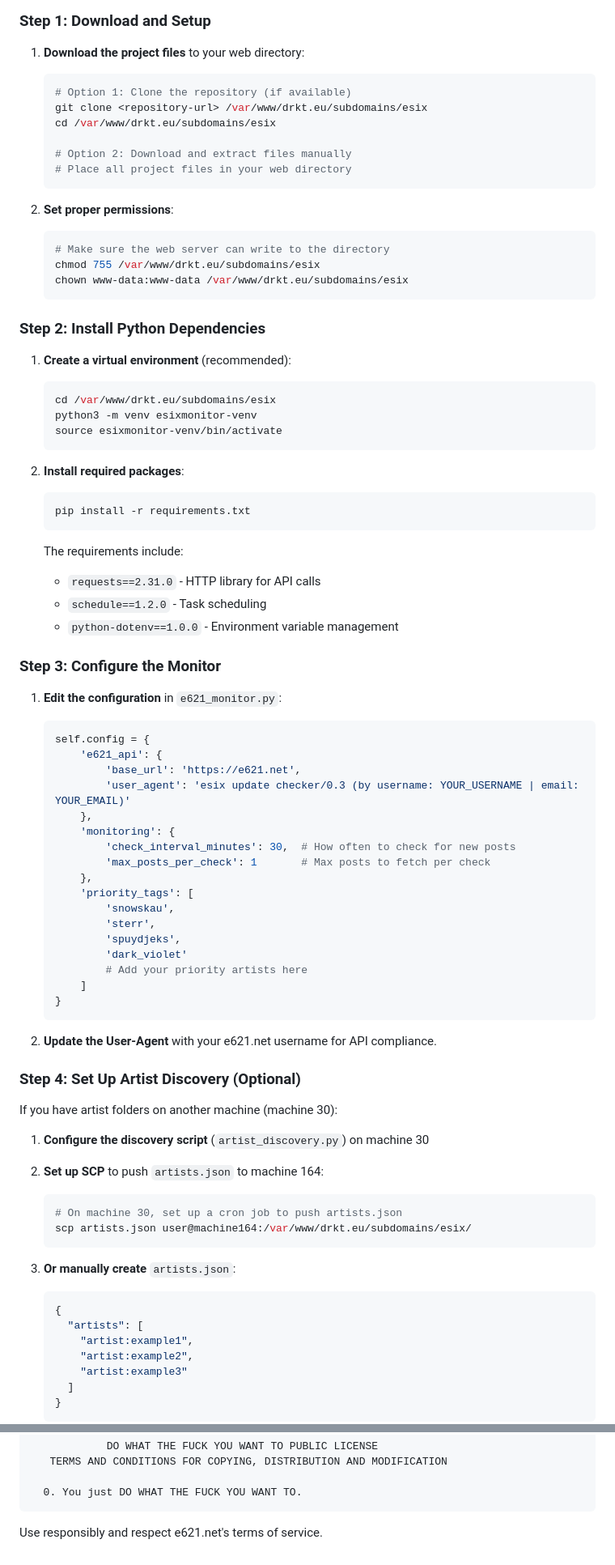
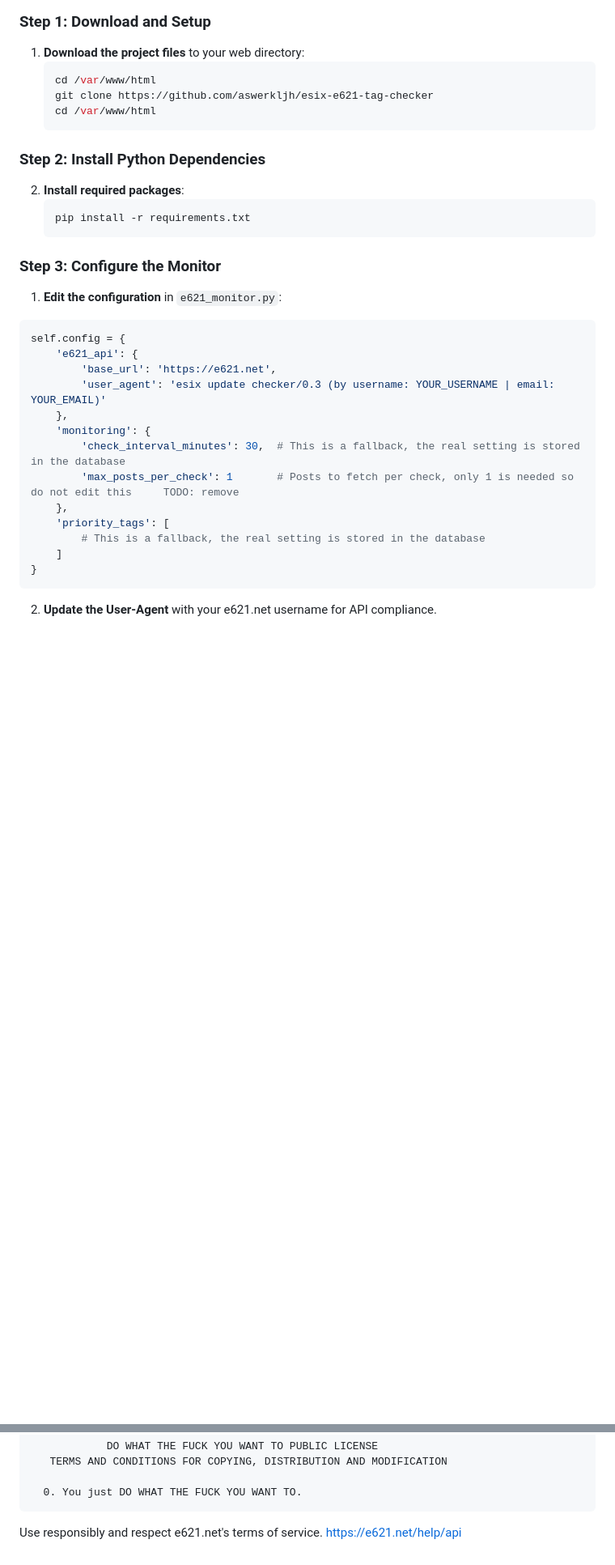
Before and after one commit to aswerkljh/esix-e621-tag-checker, a Markdown page: README.md, 2 parts joined by grey strips. Shown at 81% size. Rendered like a GitHub page; blank space fills up the shorter version.

Commit message:
Readme and cleanup

````diff
--- a/README.md
+++ b/README.md
@@ -36,84 +37,36 @@ Porn
 
 1. **Download the project files** to your web directory:
    ```bash
-   # Option 1: Clone the repository (if available)
-   git clone <repository-url> /var/www/drkt.eu/subdomains/esix
-   cd /var/www/drkt.eu/subdomains/esix
-
-   # Option 2: Download and extract files manually
-   # Place all project files in your web directory
-   ```
-
-2. **Set proper permissions**:
-   ```bash
-   # Make sure the web server can write to the directory
-   chmod 755 /var/www/drkt.eu/subdomains/esix
-   chown www-data:www-data /var/www/drkt.eu/subdomains/esix
+   cd /var/www/html
+   git clone https://github.com/aswerkljh/esix-e621-tag-checker
+   cd /var/www/html
    ```
 
 ### Step 2: Install Python Dependencies
-
-1. **Create a virtual environment** (recommended):
-   ```bash
-   cd /var/www/drkt.eu/subdomains/esix
-   python3 -m venv esixmonitor-venv
-   source esixmonitor-venv/bin/activate
-   ```
 
 2. **Install required packages**:
    ```bash
    pip install -r requirements.txt
    ```
 
-   The requirements include:
-   - `requests==2.31.0` - HTTP library for API calls
-   - `schedule==1.2.0` - Task scheduling
-   - `python-dotenv==1.0.0` - Environment variable management
-
 ### Step 3: Configure the Monitor
 
 1. **Edit the configuration** in `e621_monitor.py`:
-   ```python
-   self.config = {
-       'e621_api': {
-           'base_url': 'https://e621.net',
-           'user_agent': 'esix update checker/0.3 (by username: YOUR_USERNAME | email: YOUR_EMAIL)'
-       },
-       'monitoring': {
-           'check_interval_minutes': 30,  # How often to check for new posts
-           'max_posts_per_check': 1       # Max posts to fetch per check
-       },
-       'priority_tags': [
-           'snowskau',
-           'sterr',
-           'spuydjeks',
-           'dark_violet'
-           # Add your priority artists here
-       ]
-   }
-   ```
+```python
+self.config = {
+    'e621_api': {
+        'base_url': 'https://e621.net',
+        'user_agent': 'esix update checker/0.3 (by username: YOUR_USERNAME | email: YOUR_EMAIL)'
+    },
+    'monitoring': {
+        'check_interval_minutes': 30,  # This is a fallback, the real setting is stored in the database
+        'max_posts_per_check': 1       # Posts to fetch per check, only 1 is needed so do not edit this     TODO: remove
+    },
+    'priority_tags': [
+        # This is a fallback, the real setting is stored in the database
+    ]
+}
+```
 
 2. **Update the User-Agent** with your e621.net username for API compliance.
 
-### Step 4: Set Up Artist Discovery (Optional)
-
-If you have artist folders on another machine (machine 30):
-
-1. **Configure the discovery script** (`artist_discovery.py`) on machine 30
-2. **Set up SCP** to push `artists.json` to machine 164:
-   ```bash
-   # On machine 30, set up a cron job to push artists.json
-   scp artists.json user@machine164:/var/www/drkt.eu/subdomains/esix/
-   ```
-
-3. **Or manually create** `artists.json`:
-   ```json
-   {
-     "artists": [
-       "artist:example1",
-       "artist:example2",
-       "artist:example3"
-     ]
-   }
-   ```
-
@@ -280,4 +153,4 @@ This project is licensed under the WTFPL (Do What The Fuck You Want To Public Li
   0. You just DO WHAT THE FUCK YOU WANT TO.
 ```
 
-Use responsibly and respect e621.net's terms of service.
+Use responsibly and respect e621.net's terms of service. https://e621.net/help/api
````
Also changed, not shown: other parts of README.md (+12 -91 lines).
